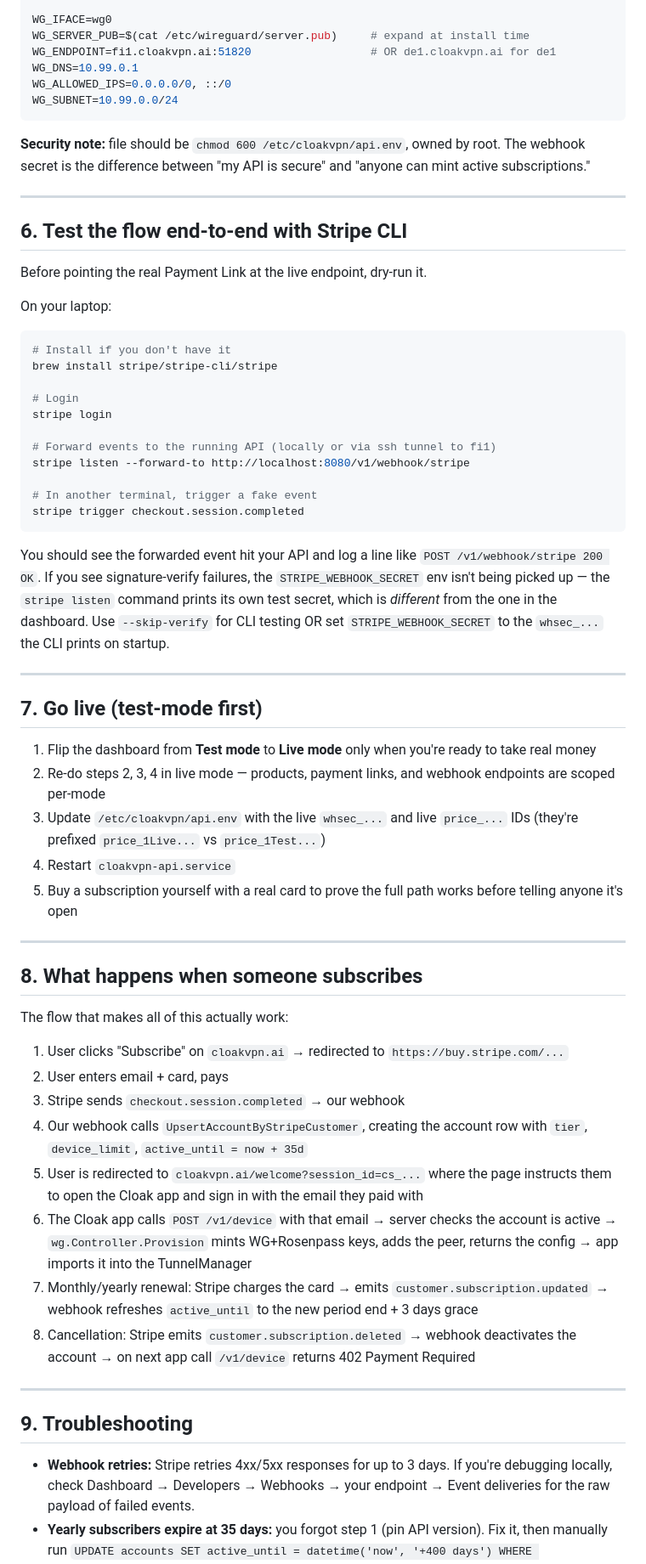
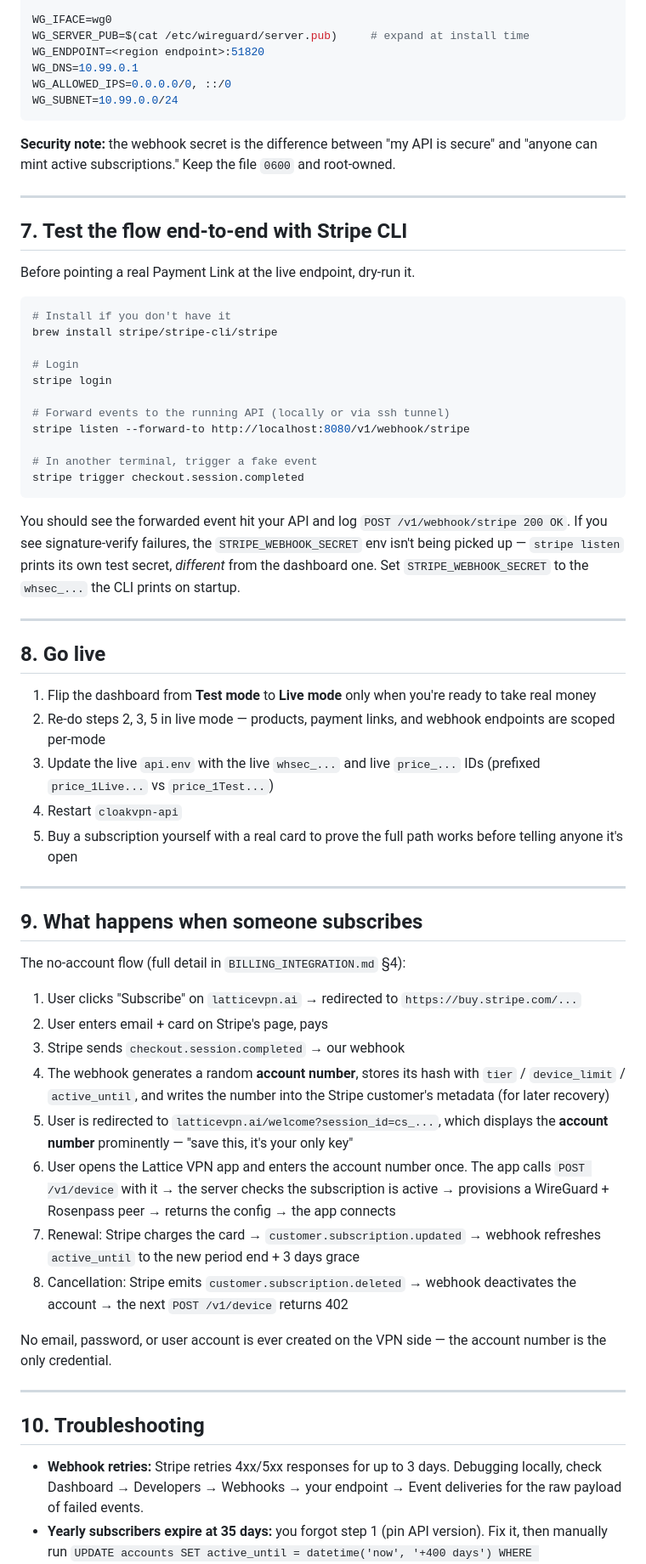
Before and after one commit to cloakvpnai/cloakvpn, a Markdown page: docs/STRIPE_SETUP.md, the part around one of its changes. Shown at 85% size. Drawn GitHub-style.

````diff
--- a/docs/STRIPE_SETUP.md
+++ b/docs/STRIPE_SETUP.md
@@ -129,23 +151,21 @@ STRIPE_PRICE_PRO_YEAR=price_...
 
 WG_IFACE=wg0
 WG_SERVER_PUB=$(cat /etc/wireguard/server.pub)     # expand at install time
-WG_ENDPOINT=fi1.cloakvpn.ai:51820                  # OR de1.cloakvpn.ai for de1
+WG_ENDPOINT=<region endpoint>:51820
 WG_DNS=10.99.0.1
 WG_ALLOWED_IPS=0.0.0.0/0, ::/0
 WG_SUBNET=10.99.0.0/24
 ```
 
-**Security note:** file should be `chmod 600 /etc/cloakvpn/api.env`,
-owned by root. The webhook secret is the difference between "my API is
-secure" and "anyone can mint active subscriptions."
+**Security note:** the webhook secret is the difference between "my API
+is secure" and "anyone can mint active subscriptions." Keep the file
+`0600` and root-owned.
 
 ---
 
-## 6. Test the flow end-to-end with Stripe CLI
+## 7. Test the flow end-to-end with Stripe CLI
 
-Before pointing the real Payment Link at the live endpoint, dry-run it.
-
-On your laptop:
+Before pointing a real Payment Link at the live endpoint, dry-run it.
 
 ```bash
 # Install if you don't have it
@@ -154,69 +174,68 @@ brew install stripe/stripe-cli/stripe
 # Login
 stripe login
 
-# Forward events to the running API (locally or via ssh tunnel to fi1)
+# Forward events to the running API (locally or via ssh tunnel)
 stripe listen --forward-to http://localhost:8080/v1/webhook/stripe
 
 # In another terminal, trigger a fake event
 stripe trigger checkout.session.completed
 ```
 
-You should see the forwarded event hit your API and log a line like
-`POST /v1/webhook/stripe 200 OK`. If you see signature-verify failures,
-the `STRIPE_WEBHOOK_SECRET` env isn't being picked up — the `stripe
-listen` command prints its own test secret, which is *different* from
-the one in the dashboard. Use `--skip-verify` for CLI testing OR set
+You should see the forwarded event hit your API and log `POST
+/v1/webhook/stripe 200 OK`. If you see signature-verify failures, the
+`STRIPE_WEBHOOK_SECRET` env isn't being picked up — `stripe listen`
+prints its own test secret, *different* from the dashboard one. Set
 `STRIPE_WEBHOOK_SECRET` to the `whsec_...` the CLI prints on startup.
 
 ---
 
-## 7. Go live (test-mode first)
+## 8. Go live
 
 1. Flip the dashboard from **Test mode** to **Live mode** only when
    you're ready to take real money
-2. Re-do steps 2, 3, 4 in live mode — products, payment links, and
+2. Re-do steps 2, 3, 5 in live mode — products, payment links, and
    webhook endpoints are scoped per-mode
-3. Update `/etc/cloakvpn/api.env` with the live `whsec_...` and live
-   `price_...` IDs (they're prefixed `price_1Live...` vs
-   `price_1Test...`)
-4. Restart `cloakvpn-api.service`
-5. Buy a subscription yourself with a real card to prove the full
-   path works before telling anyone it's open
+3. Update the live `api.env` with the live `whsec_...` and live
+   `price_...` IDs (prefixed `price_1Live...` vs `price_1Test...`)
+4. Restart `cloakvpn-api`
+5. Buy a subscription yourself with a real card to prove the full path
+   works before telling anyone it's open
 
 ---
 
-## 8. What happens when someone subscribes
+## 9. What happens when someone subscribes
 
-The flow that makes all of this actually work:
+The no-account flow (full detail in `BILLING_INTEGRATION.md` §4):
 
-1. User clicks "Subscribe" on `cloakvpn.ai` → redirected to
+1. User clicks "Subscribe" on `latticevpn.ai` → redirected to
    `https://buy.stripe.com/...`
-2. User enters email + card, pays
+2. User enters email + card on Stripe's page, pays
 3. Stripe sends `checkout.session.completed` → our webhook
-4. Our webhook calls `UpsertAccountByStripeCustomer`, creating the
-   account row with `tier`, `device_limit`, `active_until = now + 35d`
-5. User is redirected to `cloakvpn.ai/welcome?session_id=cs_...` where
-   the page instructs them to open the Cloak app and sign in with the
-   email they paid with
-6. The Cloak app calls `POST /v1/device` with that email → server
-   checks the account is active → `wg.Controller.Provision` mints
-   WG+Rosenpass keys, adds the peer, returns the config → app imports
-   it into the TunnelManager
-7. Monthly/yearly renewal: Stripe charges the card → emits
-   `customer.subscription.updated` → webhook refreshes `active_until`
-   to the new period end + 3 days grace
+4. The webhook generates a random **account number**, stores its hash
+   with `tier` / `device_limit` / `active_until`, and writes the number
+   into the Stripe customer's metadata (for later recovery)
+5. User is redirected to `latticevpn.ai/welcome?session_id=cs_...`,
+   which displays the **account number** prominently — "save this, it's
+   your only key"
+6. User opens the Lattice VPN app and enters the account number once.
+   The app calls `POST /v1/device` with it → the server checks the
+   subscription is active → provisions a WireGuard + Rosenpass peer →
+   returns the config → the app connects
+7. Renewal: Stripe charges the card → `customer.subscription.updated` →
+   webhook refreshes `active_until` to the new period end + 3 days grace
 8. Cancellation: Stripe emits `customer.subscription.deleted` → webhook
-   deactivates the account → on next app call `/v1/device` returns 402
-   Payment Required
+   deactivates the account → the next `POST /v1/device` returns 402
+
+No email, password, or user account is ever created on the VPN side —
+the account number is the only credential.
 
 ---
 
-## 9. Troubleshooting
+## 10. Troubleshooting
 
 - **Webhook retries:** Stripe retries 4xx/5xx responses for up to 3
-  days. If you're debugging locally, check Dashboard → Developers →
-  Webhooks → your endpoint → Event deliveries for the raw payload of
-  failed events.
+  days. Debugging locally, check Dashboard → Developers → Webhooks →
+  your endpoint → Event deliveries for the raw payload of failed events.
 - **Yearly subscribers expire at 35 days:** you forgot step 1 (pin API
   version). Fix it, then manually run `UPDATE accounts SET active_until
   = datetime('now', '+400 days') WHERE stripe_customer_id = 'cus_...';`
````
Also changed, not shown: other parts of docs/STRIPE_SETUP.md (+58 -37 lines).
